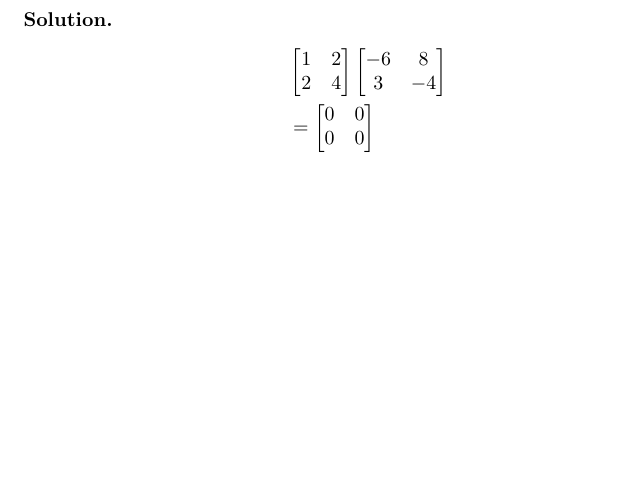
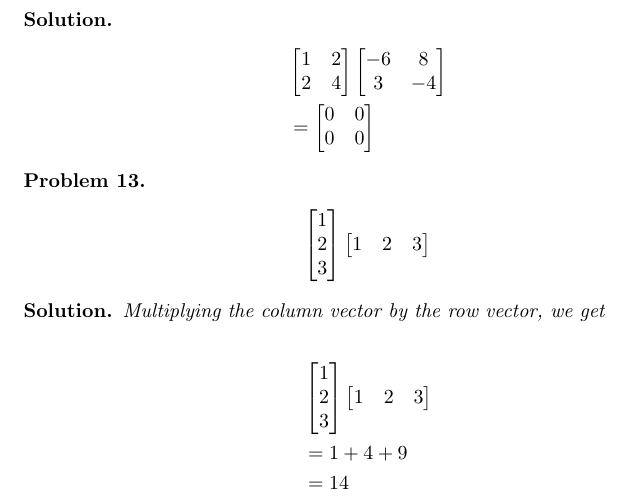
Before and after one commit to ataylor89/LinearAlgebraWithApplications, a LaTeX document (ch2sec3.tex): part of page 7 of 7, cut so that both start at the same text, the shorter picture padded with empty space. Compiled offline with pdfLaTeX.

Commit message:
Adding a matrix product problem and solution

```diff
--- a/ch2sec3.tex
+++ b/ch2sec3.tex
@@ -415,4 +415,30 @@ The matrix product represents a scaling by a factor of $ad - bc$.
 \end{align*}
 \end{solution}
 
+\begin{problem}
+\begin{align*}
+\begin{bmatrix}
+1 \\ 2 \\ 3
+\end{bmatrix}
+\begin{bmatrix}
+1 & 2 & 3
+\end{bmatrix}
+\end{align*}
+\end{problem}
+
+\begin{solution}
+Multiplying the column vector by the row vector, we get
+
+\begin{align*}
+& \begin{bmatrix}
+1 \\ 2 \\ 3
+\end{bmatrix}
+\begin{bmatrix}
+1 & 2 & 3
+\end{bmatrix} \\
+&= 1 + 4 + 9 \\
+&= 14
+\end{align*}
+\end{solution}
+
 \end{document}
```
Also changed, not shown: ch2sec3.pdf.
